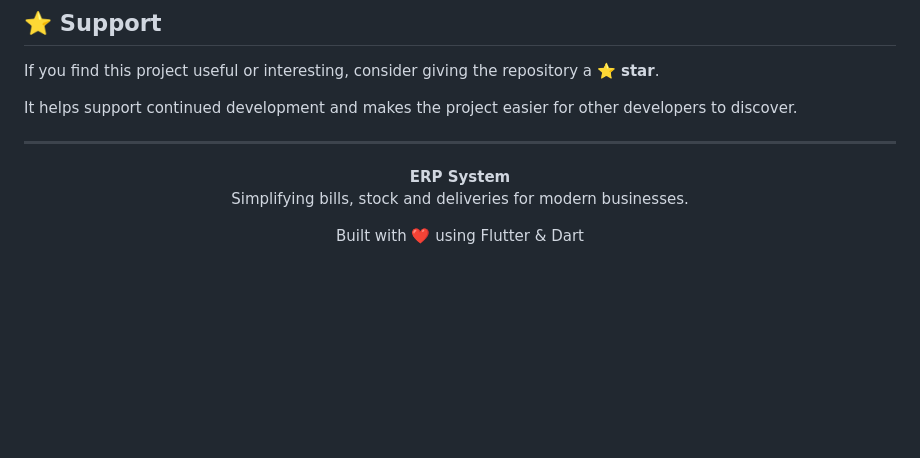
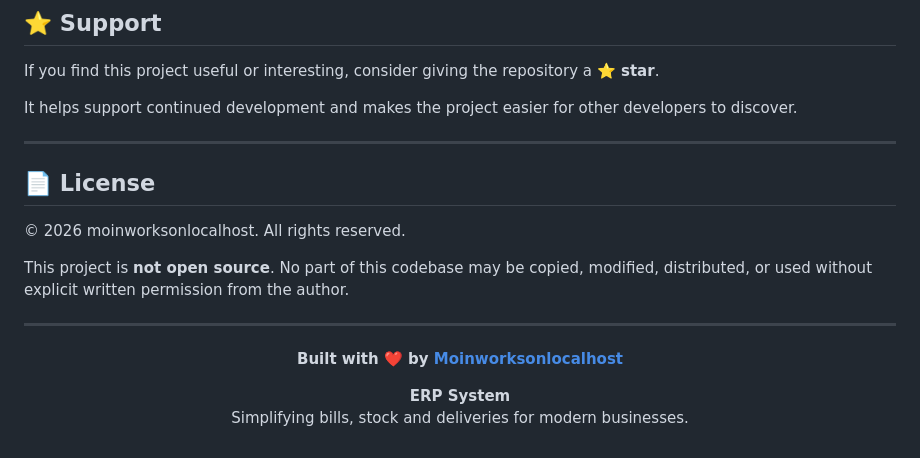
Before and after one commit to Moinkhokhar1/Bahi, a Markdown page: README.md, the part around the change. Rendered like a GitHub page; blank space fills up the shorter version.

```diff
--- a/README.md
+++ b/README.md
@@ -386,11 +386,18 @@ It helps support continued development and makes the project easier for other de
 
 ---
 
+## 📄 License
+
+© 2026 moinworksonlocalhost. All rights reserved.
+
+This project is **not open source**. No part of this codebase may be copied, modified, distributed, or used without explicit written permission from the author.
+
+---
+
+<div align="center">
+
+**Built with ❤️ by [Moinworksonlocalhost](https://moinworksonlocalhost.onrender.com/)**
 <p align="center">
   <b>ERP System</b><br>
   Simplifying bills, stock and deliveries for modern businesses.
 </p>
-
-<p align="center">
-  Built with ❤️ using Flutter & Dart
-</p>
```
